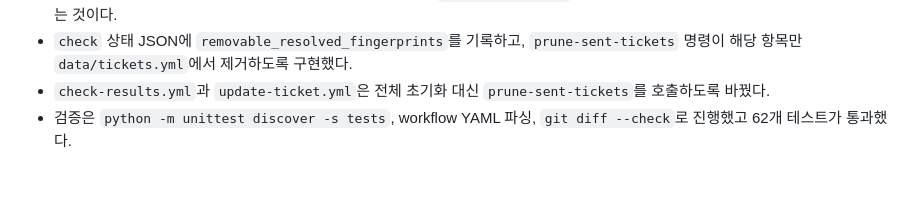
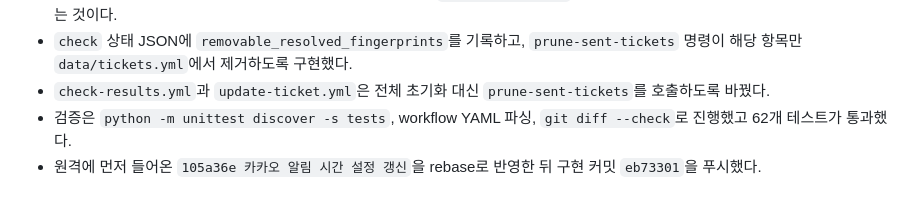
Before and after one commit to asher8554/DHLottery, a Markdown page: context-notes.md, the part around the change. GitHub-like rendering.

```diff
--- a/context-notes.md
+++ b/context-notes.md
@@ -519,3 +519,4 @@
 - `check` 상태 JSON에 `removable_resolved_fingerprints`를 기록하고, `prune-sent-tickets` 명령이 해당 항목만 `data/tickets.yml`에서 제거하도록 구현했다.
 - `check-results.yml`과 `update-ticket.yml`은 전체 초기화 대신 `prune-sent-tickets`를 호출하도록 바꿨다.
 - 검증은 `python -m unittest discover -s tests`, workflow YAML 파싱, `git diff --check`로 진행했고 62개 테스트가 통과했다.
+- 원격에 먼저 들어온 `105a36e 카카오 알림 시간 설정 갱신`을 rebase로 반영한 뒤 구현 커밋 `eb73301`을 푸시했다.
```
Also changed, not shown: checklist.md (+1 -1 lines).
